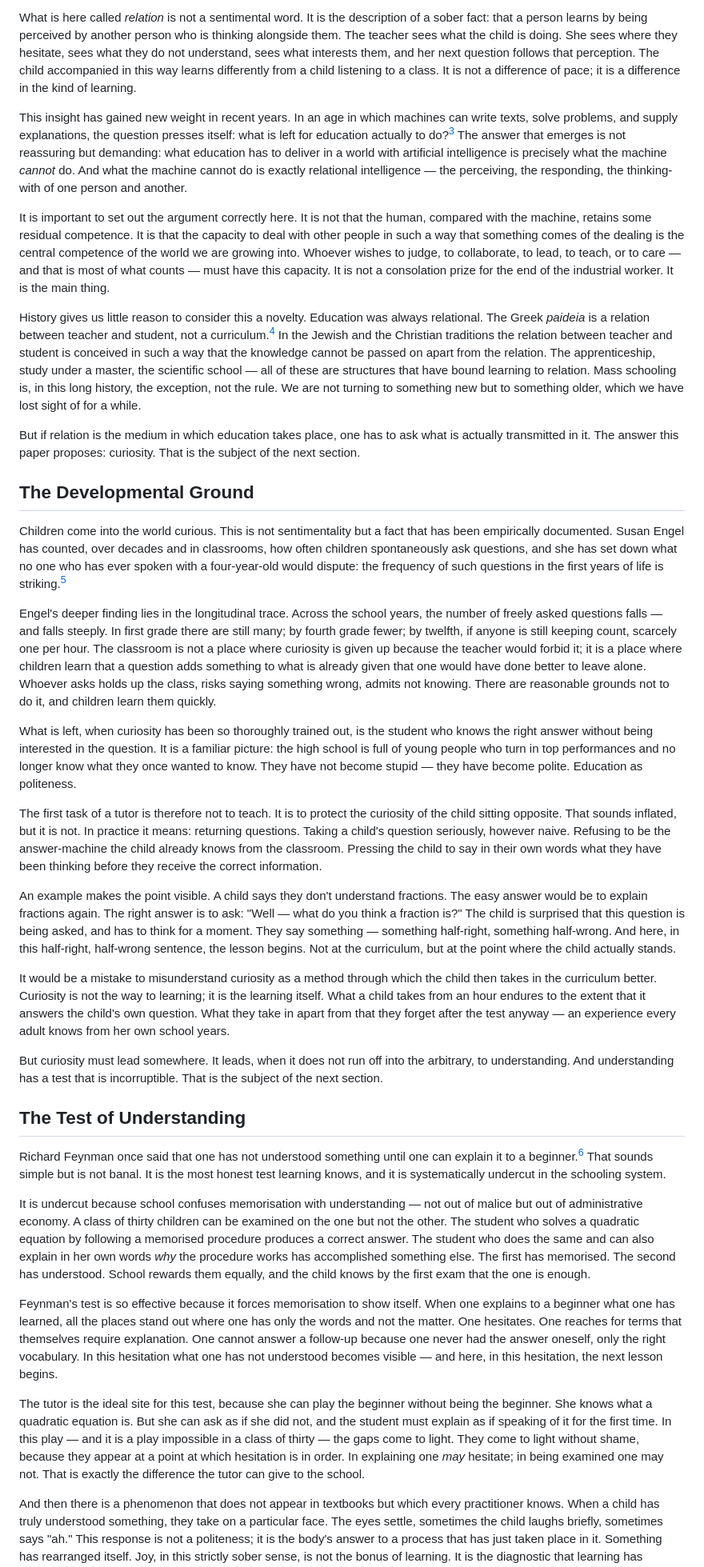
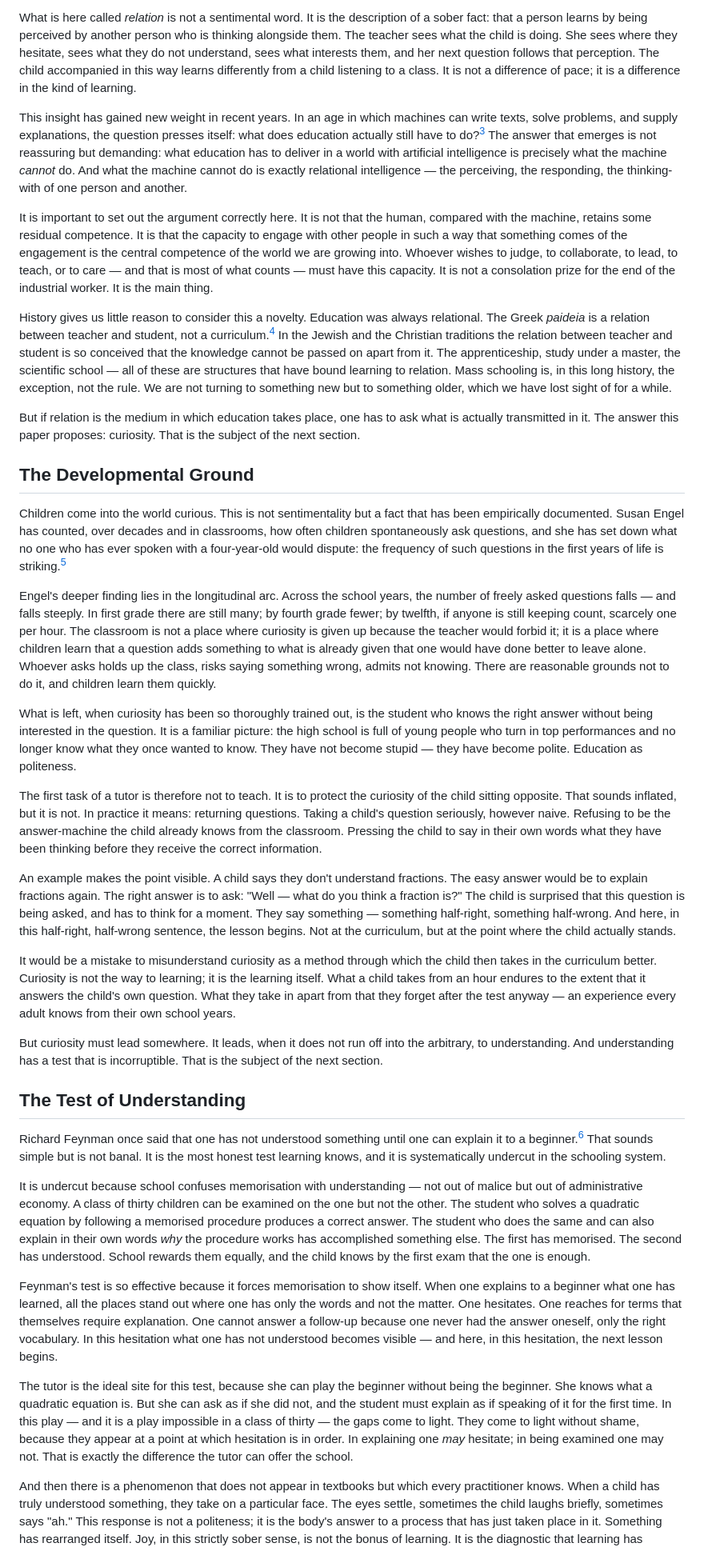
Before and after one commit to jonashertner/lerngesellschaft.ch, a Markdown page: src/en/index.md, the part around one of its changes. Shown at 80% size. Rendered like a GitHub page.

```diff
--- a/src/en/index.md
+++ b/src/en/index.md
@@ -37,11 +37,11 @@ What a teacher can do in an hour with a child, no one and nothing else can. That
 
 What is here called *relation* is not a sentimental word. It is the description of a sober fact: that a person learns by being perceived by another person who is thinking alongside them. The teacher sees what the child is doing. She sees where they hesitate, sees what they do not understand, sees what interests them, and her next question follows that perception. The child accompanied in this way learns differently from a child listening to a class. It is not a difference of pace; it is a difference in the kind of learning.
 
-This insight has gained new weight in recent years. In an age in which machines can write texts, solve problems, and supply explanations, the question presses itself: what is left for education actually to do?[^ssir] The answer that emerges is not reassuring but demanding: what education has to deliver in a world with artificial intelligence is precisely what the machine *cannot* do. And what the machine cannot do is exactly relational intelligence — the perceiving, the responding, the thinking-with of one person and another.
+This insight has gained new weight in recent years. In an age in which machines can write texts, solve problems, and supply explanations, the question presses itself: what does education actually still have to do?[^ssir] The answer that emerges is not reassuring but demanding: what education has to deliver in a world with artificial intelligence is precisely what the machine *cannot* do. And what the machine cannot do is exactly relational intelligence — the perceiving, the responding, the thinking-with of one person and another.
 
-It is important to set out the argument correctly here. It is not that the human, compared with the machine, retains some residual competence. It is that the capacity to deal with other people in such a way that something comes of the dealing is the central competence of the world we are growing into. Whoever wishes to judge, to collaborate, to lead, to teach, or to care — and that is most of what counts — must have this capacity. It is not a consolation prize for the end of the industrial worker. It is the main thing.
+It is important to set out the argument correctly here. It is not that the human, compared with the machine, retains some residual competence. It is that the capacity to engage with other people in such a way that something comes of the engagement is the central competence of the world we are growing into. Whoever wishes to judge, to collaborate, to lead, to teach, or to care — and that is most of what counts — must have this capacity. It is not a consolation prize for the end of the industrial worker. It is the main thing.
 
-History gives us little reason to consider this a novelty. Education was always relational. The Greek *paideia* is a relation between teacher and student, not a curriculum.[^paideia] In the Jewish and the Christian traditions the relation between teacher and student is conceived in such a way that the knowledge cannot be passed on apart from the relation. The apprenticeship, study under a master, the scientific school — all of these are structures that have bound learning to relation. Mass schooling is, in this long history, the exception, not the rule. We are not turning to something new but to something older, which we have lost sight of for a while.
+History gives us little reason to consider this a novelty. Education was always relational. The Greek *paideia* is a relation between teacher and student, not a curriculum.[^paideia] In the Jewish and the Christian traditions the relation between teacher and student is so conceived that the knowledge cannot be passed on apart from it. The apprenticeship, study under a master, the scientific school — all of these are structures that have bound learning to relation. Mass schooling is, in this long history, the exception, not the rule. We are not turning to something new but to something older, which we have lost sight of for a while.
 
 But if relation is the medium in which education takes place, one has to ask what is actually transmitted in it. The answer this paper proposes: curiosity. That is the subject of the next section.
 
@@ -49,7 +49,7 @@ But if relation is the medium in which education takes place, one has to ask wha
 
 Children come into the world curious. This is not sentimentality but a fact that has been empirically documented. Susan Engel has counted, over decades and in classrooms, how often children spontaneously ask questions, and she has set down what no one who has ever spoken with a four-year-old would dispute: the frequency of such questions in the first years of life is striking.[^engel]
 
-Engel's deeper finding lies in the longitudinal trace. Across the school years, the number of freely asked questions falls — and falls steeply. In first grade there are still many; by fourth grade fewer; by twelfth, if anyone is still keeping count, scarcely one per hour. The classroom is not a place where curiosity is given up because the teacher would forbid it; it is a place where children learn that a question adds something to what is already given that one would have done better to leave alone. Whoever asks holds up the class, risks saying something wrong, admits not knowing. There are reasonable grounds not to do it, and children learn them quickly.
+Engel's deeper finding lies in the longitudinal arc. Across the school years, the number of freely asked questions falls — and falls steeply. In first grade there are still many; by fourth grade fewer; by twelfth, if anyone is still keeping count, scarcely one per hour. The classroom is not a place where curiosity is given up because the teacher would forbid it; it is a place where children learn that a question adds something to what is already given that one would have done better to leave alone. Whoever asks holds up the class, risks saying something wrong, admits not knowing. There are reasonable grounds not to do it, and children learn them quickly.
 
 What is left, when curiosity has been so thoroughly trained out, is the student who knows the right answer without being interested in the question. It is a familiar picture: the high school is full of young people who turn in top performances and no longer know what they once wanted to know. They have not become stupid — they have become polite. Education as politeness.
 
@@ -57,7 +57,7 @@ The first task of a tutor is therefore not to teach. It is to protect the curios
 
 An example makes the point visible. A child says they don't understand fractions. The easy answer would be to explain fractions again. The right answer is to ask: "Well — what do you think a fraction is?" The child is surprised that this question is being asked, and has to think for a moment. They say something — something half-right, something half-wrong. And here, in this half-right, half-wrong sentence, the lesson begins. Not at the curriculum, but at the point where the child actually stands.
 
-It would be a mistake to misunderstand curiosity as a method through which the child then takes in the curriculum better. Curiosity is not the way to learning; it is the learning itself. What a child takes from an hour endures to the extent that it answers the child's own question. What they take in apart from that they forget after the test anyway — an experience every adult knows from her own school years.
+It would be a mistake to misunderstand curiosity as a method through which the child then takes in the curriculum better. Curiosity is not the way to learning; it is the learning itself. What a child takes from an hour endures to the extent that it answers the child's own question. What they take in apart from that they forget after the test anyway — an experience every adult knows from their own school years.
 
 But curiosity must lead somewhere. It leads, when it does not run off into the arbitrary, to understanding. And understanding has a test that is incorruptible. That is the subject of the next section.
 
@@ -65,11 +65,11 @@ But curiosity must lead somewhere. It leads, when it does not run off into the a
 
 Richard Feynman once said that one has not understood something until one can explain it to a beginner.[^feynman] That sounds simple but is not banal. It is the most honest test learning knows, and it is systematically undercut in the schooling system.
 
-It is undercut because school confuses memorisation with understanding — not out of malice but out of administrative economy. A class of thirty children can be examined on the one but not the other. The student who solves a quadratic equation by following a memorised procedure produces a correct answer. The student who does the same and can also explain in her own words *why* the procedure works has accomplished something else. The first has memorised. The second has understood. School rewards them equally, and the child knows by the first exam that the one is enough.
+It is undercut because school confuses memorisation with understanding — not out of malice but out of administrative economy. A class of thirty children can be examined on the one but not the other. The student who solves a quadratic equation by following a memorised procedure produces a correct answer. The student who does the same and can also explain in their own words *why* the procedure works has accomplished something else. The first has memorised. The second has understood. School rewards them equally, and the child knows by the first exam that the one is enough.
 
 Feynman's test is so effective because it forces memorisation to show itself. When one explains to a beginner what one has learned, all the places stand out where one has only the words and not the matter. One hesitates. One reaches for terms that themselves require explanation. One cannot answer a follow-up because one never had the answer oneself, only the right vocabulary. In this hesitation what one has not understood becomes visible — and here, in this hesitation, the next lesson begins.
 
-The tutor is the ideal site for this test, because she can play the beginner without being the beginner. She knows what a quadratic equation is. But she can ask as if she did not, and the student must explain as if speaking of it for the first time. In this play — and it is a play impossible in a class of thirty — the gaps come to light. They come to light without shame, because they appear at a point at which hesitation is in order. In explaining one *may* hesitate; in being examined one may not. That is exactly the difference the tutor can give to the school.
+The tutor is the ideal site for this test, because she can play the beginner without being the beginner. She knows what a quadratic equation is. But she can ask as if she did not, and the student must explain as if speaking of it for the first time. In this play — and it is a play impossible in a class of thirty — the gaps come to light. They come to light without shame, because they appear at a point at which hesitation is in order. In explaining one *may* hesitate; in being examined one may not. That is exactly the difference the tutor can offer the school.
 
 And then there is a phenomenon that does not appear in textbooks but which every practitioner knows. When a child has truly understood something, they take on a particular face. The eyes settle, sometimes the child laughs briefly, sometimes says "ah." This response is not a politeness; it is the body's answer to a process that has just taken place in it. Something has rearranged itself. Joy, in this strictly sober sense, is not the bonus of learning. It is the diagnostic that learning has occurred. Whoever has seen this face once knows what a successful hour is, and everything that is measured by grades looks clumsy beside it.
 
```
Also changed, not shown: other parts of src/en/index.md (+5 -5 lines), src/de/index.md (+3 -3 lines).
